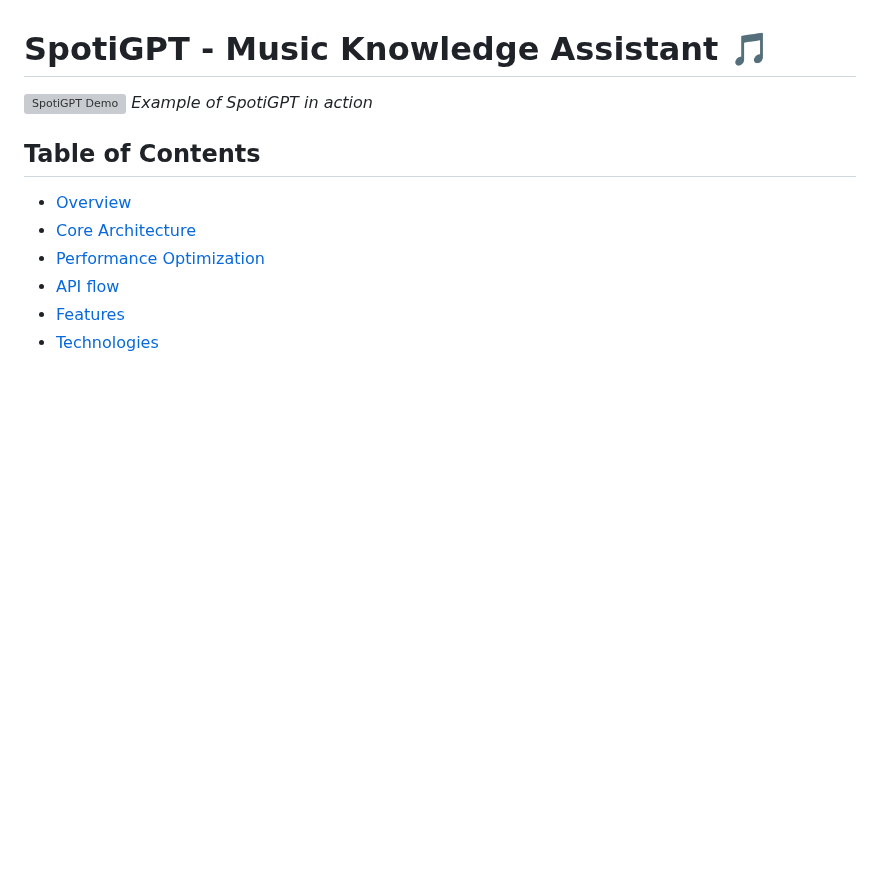
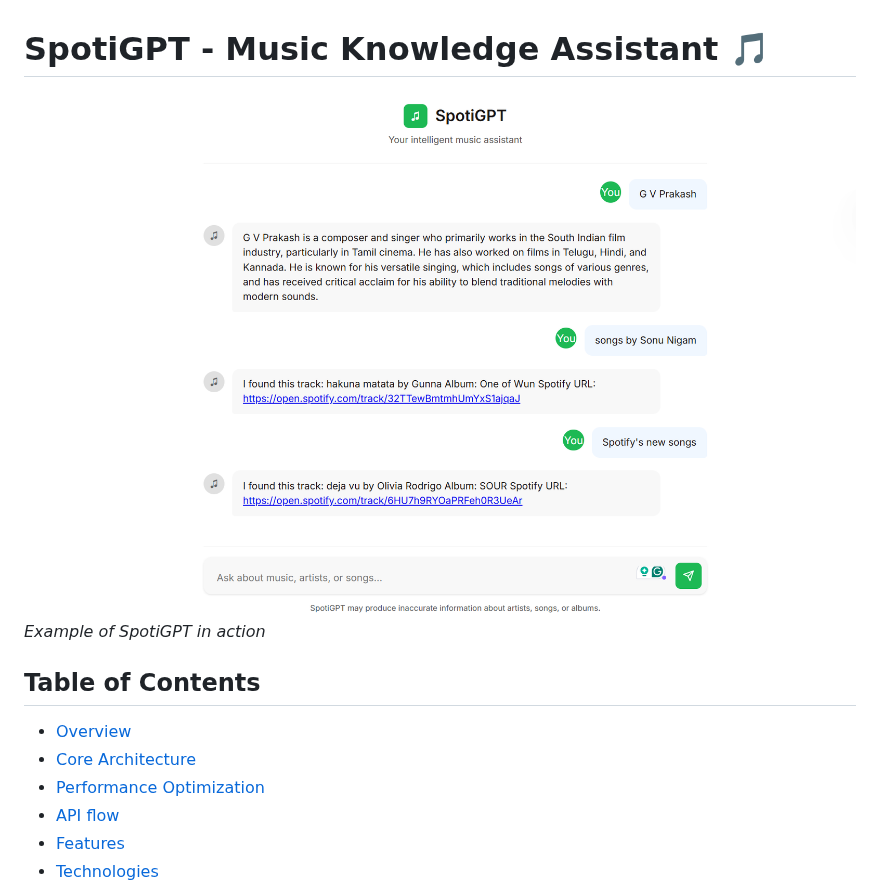
Before and after one commit to aswathiir/spotigpt, a Markdown page: README.md, the part around the change. Rendered like a GitHub page; blank space fills up the shorter version; grey boxes are pictures that could not be loaded.

```diff
--- a/README.md
+++ b/README.md
@@ -1,6 +1,6 @@
 # SpotiGPT - Music Knowledge Assistant 🎵
 
-![SpotiGPT Demo](demo.gif) *Example of SpotiGPT in action*
+![SpotiGPT Demo](https://github.com/aswathiir/spotigpt/blob/main/Screenshot%202025-05-18%20144444.png) *Example of SpotiGPT in action*
 
 ## Table of Contents
 - [Overview](#overview)
```
